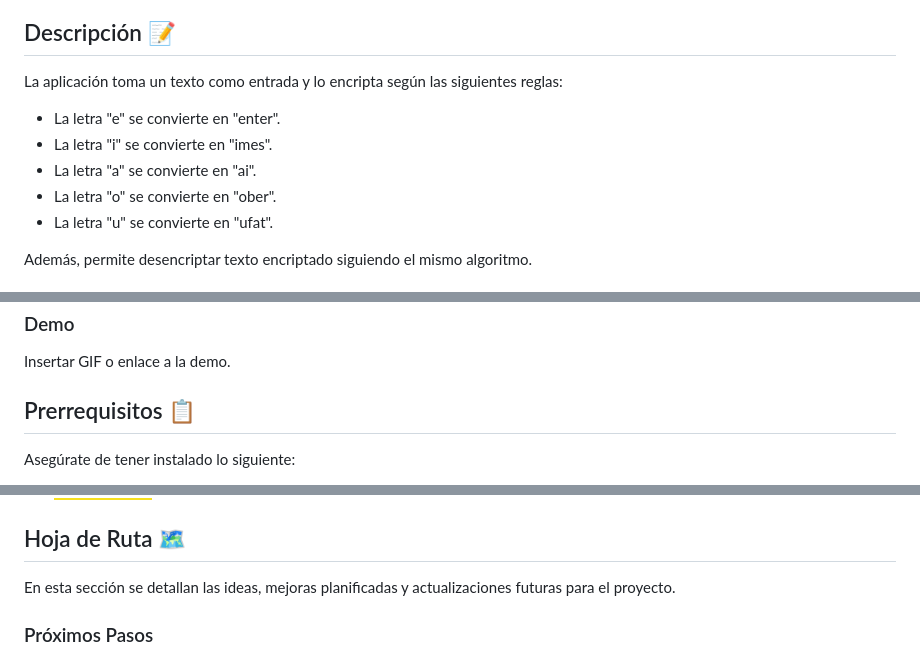
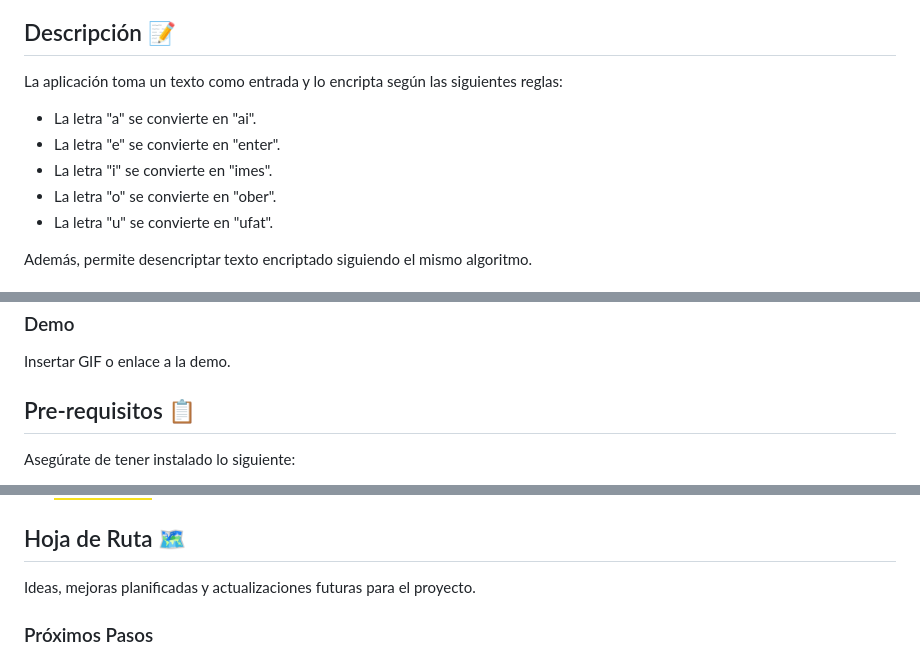
Before and after one commit to Hernanencizo360/Encriptador_Alura, a Markdown page: README.md, 3 parts joined by grey strips. Drawn GitHub-style; badges without logos.

```diff
--- a/README.md
+++ b/README.md
@@ -8,9 +8,9 @@ Este proyecto consiste en una aplicación web que permite encriptar y desencript
 
 La aplicación toma un texto como entrada y lo encripta según las siguientes reglas:
 
+- La letra "a" se convierte en "ai".
 - La letra "e" se convierte en "enter".
 - La letra "i" se convierte en "imes".
-- La letra "a" se convierte en "ai".
 - La letra "o" se convierte en "ober".
 - La letra "u" se convierte en "ufat".
 
@@ -31,7 +31,7 @@ Insertar aquí capturas de pantalla o demos que muestren la funcionalidad del pr
 
 Insertar GIF o enlace a la demo.
 
-## Prerrequisitos 📋
+## Pre-requisitos 📋
 
 Asegúrate de tener instalado lo siguiente:
 
@@ -58,7 +58,7 @@ Una vez que tengas el proyecto en tu máquina local, puedes abrir el archivo ind
 
 ## Hoja de Ruta 🗺️
 
-En esta sección se detallan las ideas, mejoras planificadas y actualizaciones futuras para el proyecto.
+Ideas, mejoras planificadas y actualizaciones futuras para el proyecto.
 
 ### Próximos Pasos
 
```
Also changed, not shown: other parts of README.md (+1 -1 lines).
